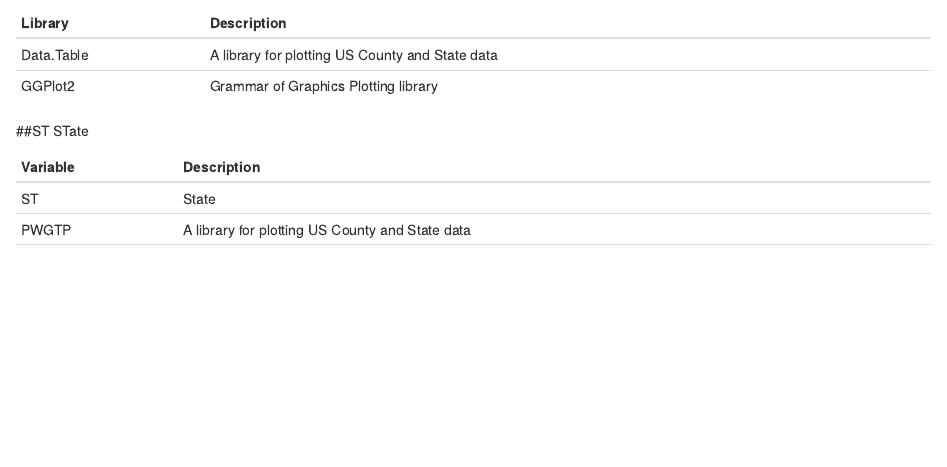
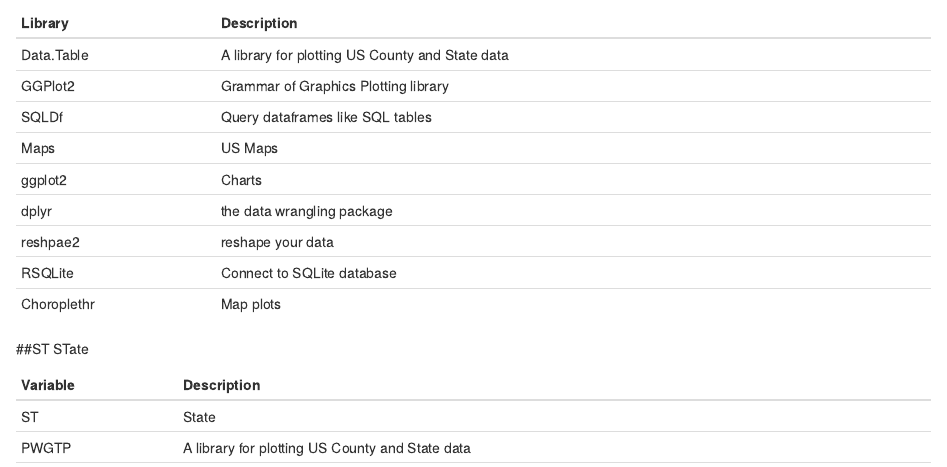
Before and after one commit to SalilG89/DataScience, an R Markdown document (American Community Survey.Rmd): the page in a window 1100 px wide, from 230 px down. Rendered offline with R 4.5, knitr and Pandoc, with nearby package versions; some code elsewhere in the file could not run offline.

Commit message:
Added files via upload

````diff
--- a/American Community Survey.Rmd
+++ b/American Community Survey.Rmd
@@ -16,7 +16,13 @@
 ------------- | -------------
 Data.Table | A library for plotting US County and State data
 GGPlot2 | Grammar of Graphics Plotting library
-
+SQLDf | Query dataframes like SQL tables
+Maps | US Maps
+ggplot2 |  Charts
+dplyr | the data wrangling package
+reshpae2 | reshape your data
+RSQLite | Connect to SQLite database
+Choroplethr | Map plots
 
 ```{r eval=TRUE, message = FALSE , echo = FALSE, warning = FALSE}
 
````
Also changed, not shown: 2016 US Primary Election Knit.Rmd (+3 -1 lines).
